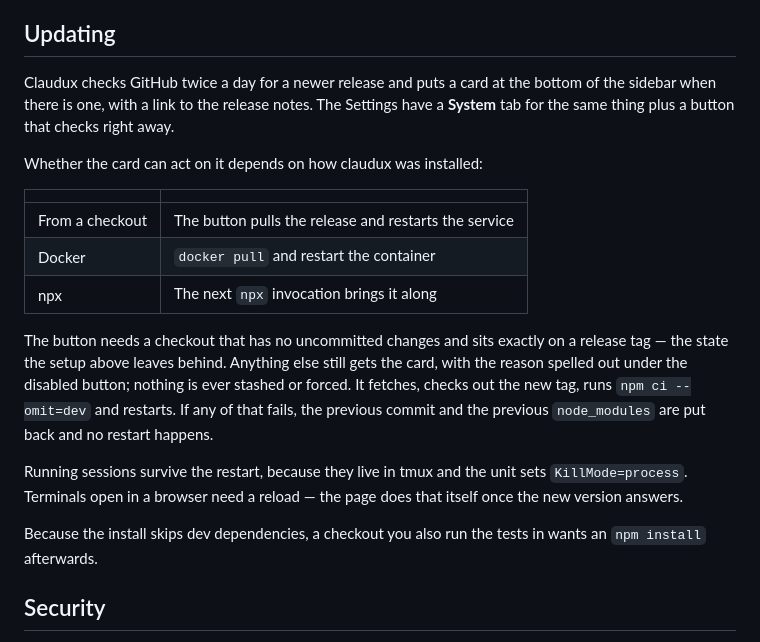
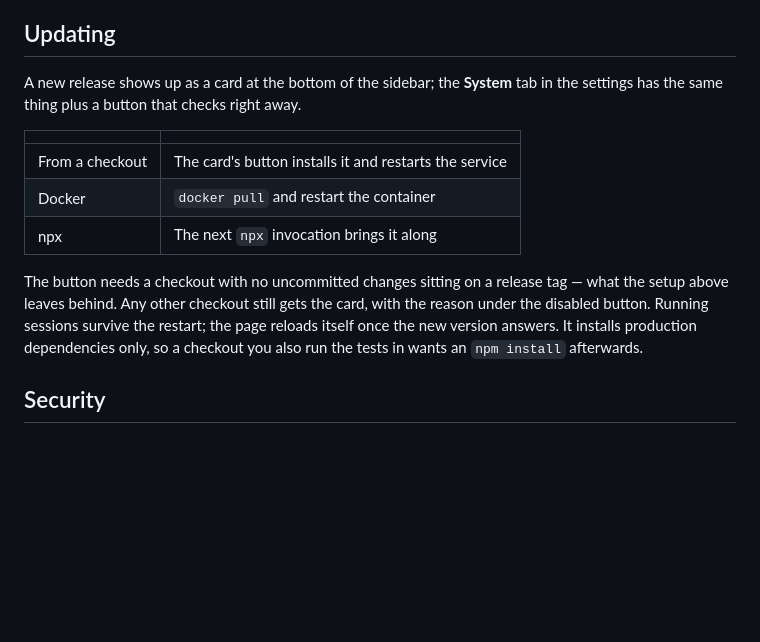
Before and after one commit to snazzybean/claudux, a Markdown page: README.md, the part around the change. GitHub-like rendering; blank space fills up the shorter version.

Commit message:
docs(readme): cut the updating section down
Half of it described how the update works internally - the order of the
steps, the rollback, why sessions survive - and none of that is something a
reader acts on. What is left says where the card is, what each installation
path can do, and the one precondition that decides whether the button works.

The dev dependency note stays: it is the only line in there someone has to
act on, and it appears nowhere else.

```diff
--- a/README.md
+++ b/README.md
@@ -175,32 +175,21 @@ code or signal.
 
 ## Updating
 
-Claudux checks GitHub twice a day for a newer release and puts a card at the
-bottom of the sidebar when there is one, with a link to the release notes.
-The Settings have a **System** tab for the same thing plus a button that
-checks right away.
-
-Whether the card can act on it depends on how claudux was installed:
+A new release shows up as a card at the bottom of the sidebar; the **System**
+tab in the settings has the same thing plus a button that checks right away.
 
 | | |
 |---|---|
-| From a checkout | The button pulls the release and restarts the service |
+| From a checkout | The card's button installs it and restarts the service |
 | Docker | `docker pull` and restart the container |
 | npx | The next `npx` invocation brings it along |
 
-The button needs a checkout that has no uncommitted changes and sits exactly
-on a release tag — the state the setup above leaves behind. Anything else
-still gets the card, with the reason spelled out under the disabled button;
-nothing is ever stashed or forced. It fetches, checks out the new tag, runs
-`npm ci --omit=dev` and restarts. If any of that fails, the previous commit
-and the previous `node_modules` are put back and no restart happens.
-
-Running sessions survive the restart, because they live in tmux and the unit
-sets `KillMode=process`. Terminals open in a browser need a reload — the page
-does that itself once the new version answers.
-
-Because the install skips dev dependencies, a checkout you also run the tests
-in wants an `npm install` afterwards.
+The button needs a checkout with no uncommitted changes sitting on a release
+tag — what the setup above leaves behind. Any other checkout still gets the
+card, with the reason under the disabled button. Running sessions survive the
+restart; the page reloads itself once the new version answers. It installs
+production dependencies only, so a checkout you also run the tests in wants
+an `npm install` afterwards.
 
 ## Security
 
```
